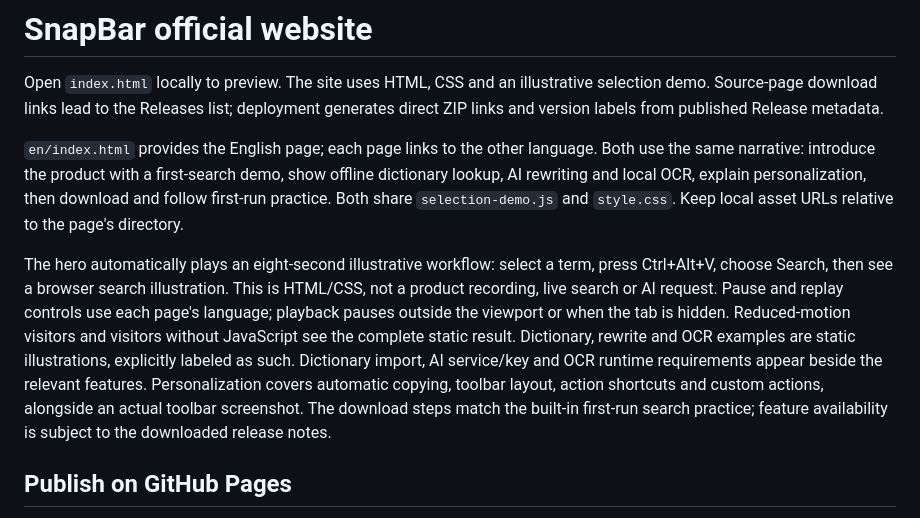
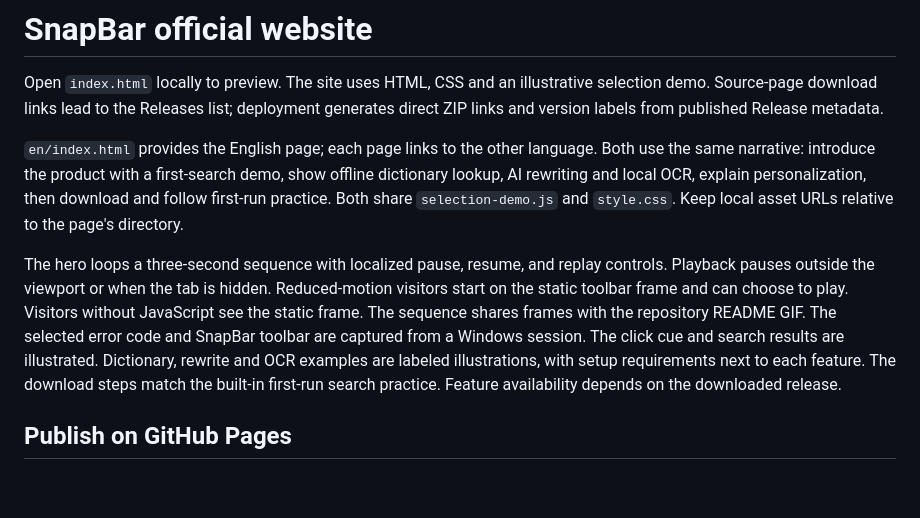
Before and after one commit to adalf0722/snapbar, a Markdown page: site/README.md, the part around the change. Rendered like a GitHub page; blank space fills up the shorter version.

```diff
--- a/site/README.md
+++ b/site/README.md
@@ -4,7 +4,7 @@ Open `index.html` locally to preview. The site uses HTML, CSS and an illustrativ
 
 `en/index.html` provides the English page; each page links to the other language. Both use the same narrative: introduce the product with a first-search demo, show offline dictionary lookup, AI rewriting and local OCR, explain personalization, then download and follow first-run practice. Both share `selection-demo.js` and `style.css`. Keep local asset URLs relative to the page's directory.
 
-The hero automatically plays an eight-second illustrative workflow: select a term, press Ctrl+Alt+V, choose Search, then see a browser search illustration. This is HTML/CSS, not a product recording, live search or AI request. Pause and replay controls use each page's language; playback pauses outside the viewport or when the tab is hidden. Reduced-motion visitors and visitors without JavaScript see the complete static result. Dictionary, rewrite and OCR examples are static illustrations, explicitly labeled as such. Dictionary import, AI service/key and OCR runtime requirements appear beside the relevant features. Personalization covers automatic copying, toolbar layout, action shortcuts and custom actions, alongside an actual toolbar screenshot. The download steps match the built-in first-run search practice; feature availability is subject to the downloaded release notes.
+The hero loops a three-second sequence with localized pause, resume, and replay controls. Playback pauses outside the viewport or when the tab is hidden. Reduced-motion visitors start on the static toolbar frame and can choose to play. Visitors without JavaScript see the static frame. The sequence shares frames with the repository README GIF. The selected error code and SnapBar toolbar are captured from a Windows session. The click cue and search results are illustrated. Dictionary, rewrite and OCR examples are labeled illustrations, with setup requirements next to each feature. The download steps match the built-in first-run search practice. Feature availability depends on the downloaded release.
 
 ## Publish on GitHub Pages
 
```
Also changed, not shown: README.en.md (+12 -2 lines), README.md (+12 -4 lines), site/assets/search-demo.gif (added), 10 other files.
